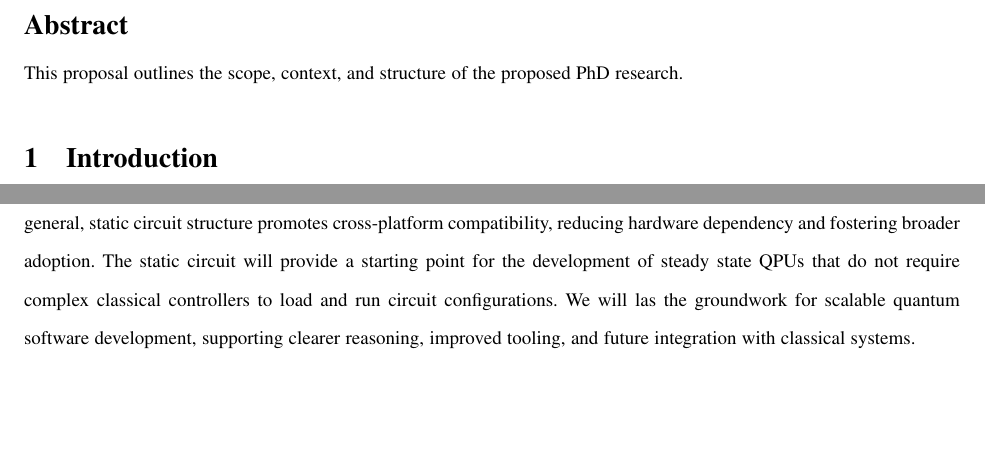
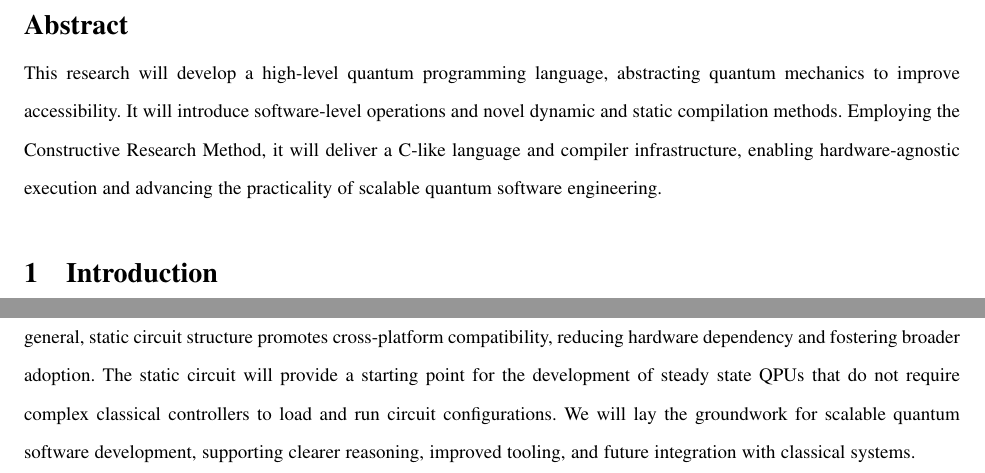
Before and after one commit to kavacon/phd-scratch-repository, a LaTeX paper (research_proposal/proposal.tex): two parts of pages 3 and 7 of 8, joined at a grey line, cut so that both start at the same text, the shorter picture padded with empty space. Compiled offline with pdfLaTeX.

Commit message:
proposal: abstract

```diff
--- a/research_proposal/proposal.tex
+++ b/research_proposal/proposal.tex
@@ -39,7 +39,9 @@
 % Abstract
 \section*{Abstract}
 \addcontentsline{toc}{section}{Abstract}
-This proposal outlines the scope, context, and structure of the proposed PhD research.
+This research will develop a high-level quantum programming language, abstracting quantum mechanics to improve accessibility.
+It will introduce software-level operations and novel dynamic and static compilation methods.
+Employing the Constructive Research Method, it will deliver a C-like language and compiler infrastructure, enabling hardware-agnostic execution and advancing the practicality of scalable quantum software engineering.
 
 % Introduction
 \section{Introduction}
@@ -230,17 +232,13 @@ Future Directions & Explores opportunities for extending the language, optimizin
 \end{tabular}
 \end{table}
 
-
-
-
-
 % Study Implications
 \section{Study Implications}
 This study will significantly enhance accessibility in quantum computing by introducing a high-level programming language with C-like abstraction.
 By decoupling low-level quantum mechanics from software design, the language enables software engineers to write quantum programs without expertise in quantum mechanics.
 The ability to compile into a general, static circuit structure promotes cross-platform compatibility, reducing hardware dependency and fostering broader adoption.
 The static circuit will provide a starting point for the development of steady state QPUs that do not require complex classical controllers to load and run circuit configurations.
-We will las the groundwork for scalable quantum software development, supporting clearer reasoning, improved tooling, and future integration with classical systems.
+We will lay the groundwork for scalable quantum software development, supporting clearer reasoning, improved tooling, and future integration with classical systems.
 
 % References
 \bibliographystyle{IEEEtran}
```
